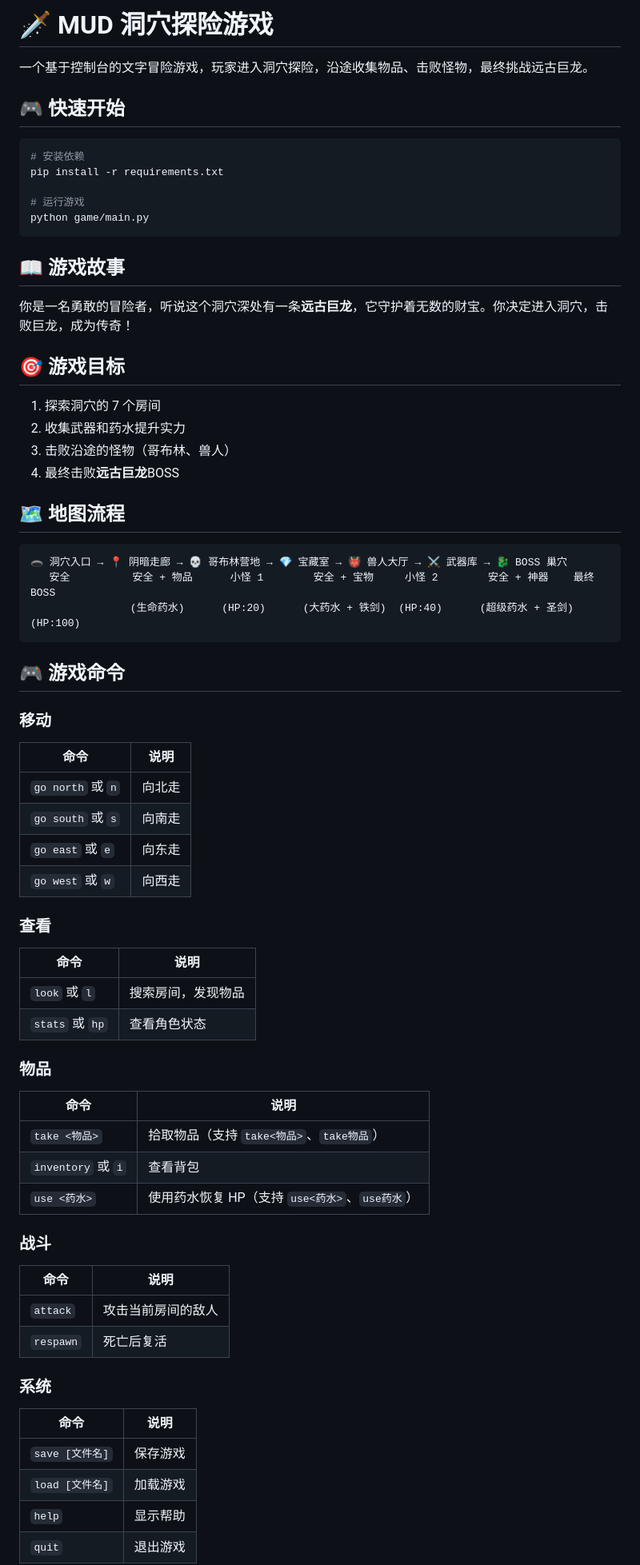
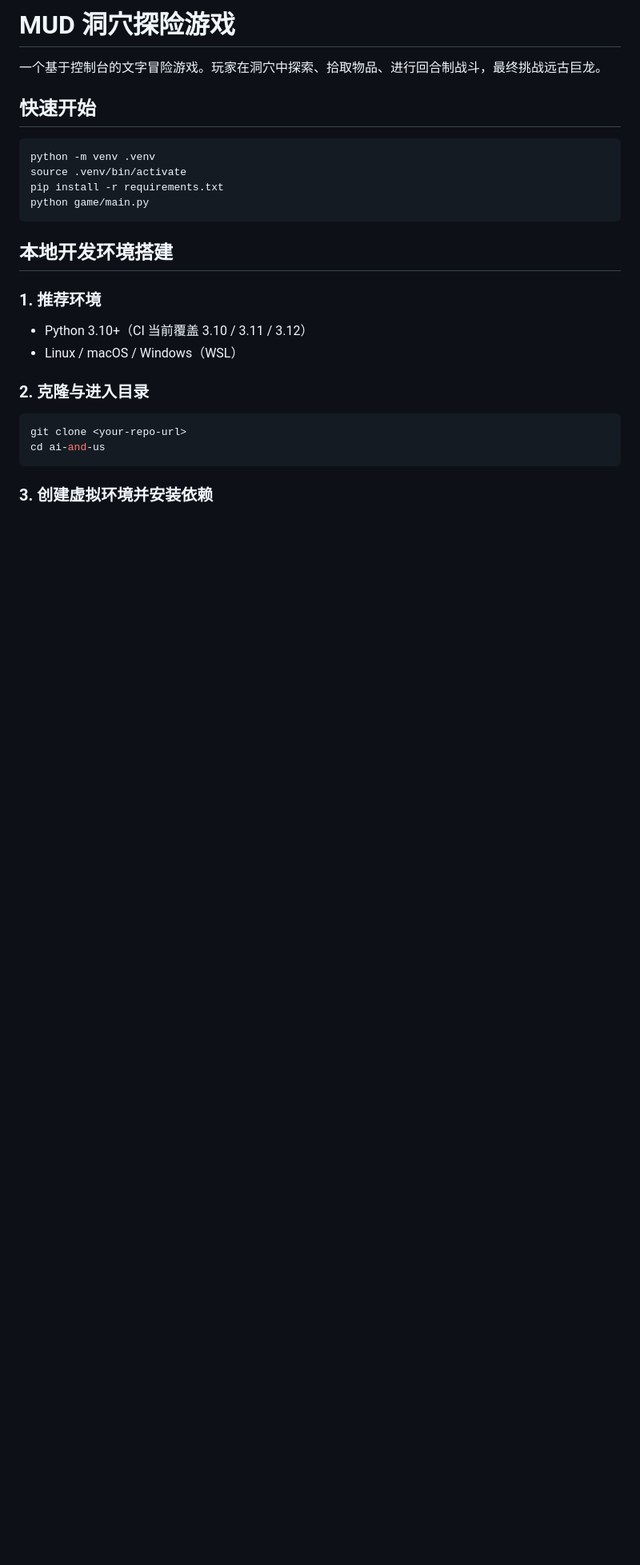
Before and after one commit to pursue-pure/ai-and-us, a Markdown page: README.md, the part around one of its changes. Shown at 80% size. Rendered like a GitHub page; blank space fills up the shorter version.

````diff
--- a/README.md
+++ b/README.md
@@ -1,70 +1,29 @@
-# 🗡️ MUD 洞穴探险游戏
+# MUD 洞穴探险游戏
 
-一个基于控制台的文字冒险游戏，玩家进入洞穴探险，沿途收集物品、击败怪物，最终挑战远古巨龙。
+一个基于控制台的文字冒险游戏。玩家在洞穴中探索、拾取物品、进行回合制战斗，最终挑战远古巨龙。
 
-## 🎮 快速开始
+## 快速开始
 
 ```bash
-# 安装依赖
+python -m venv .venv
+source .venv/bin/activate
 pip install -r requirements.txt
-
-# 运行游戏
 python game/main.py
 ```
 
-## 📖 游戏故事
+## 本地开发环境搭建
 
-你是一名勇敢的冒险者，听说这个洞穴深处有一条**远古巨龙**，它守护着无数的财宝。你决定进入洞穴，击败巨龙，成为传奇！
+### 1. 推荐环境
 
-## 🎯 游戏目标
+- Python 3.10+（CI 当前覆盖 3.10 / 3.11 / 3.12）
+- Linux / macOS / Windows（WSL）
 
-1. 探索洞穴的 7 个房间
-2. 收集武器和药水提升实力
-3. 击败沿途的怪物（哥布林、兽人）
-4. 最终击败**远古巨龙**BOSS
+### 2. 克隆与进入目录
 
-## 🗺️ 地图流程
-
-```
-🕳️ 洞穴入口 → 📍 阴暗走廊 → 💀 哥布林营地 → 💎 宝藏室 → 👹 兽人大厅 → ⚔️ 武器库 → 🐉 BOSS 巢穴
-   安全          安全 + 物品      小怪 1        安全 + 宝物     小怪 2        安全 + 神器    最终 BOSS
-                (生命药水)      (HP:20)      (大药水 + 铁剑)  (HP:40)      (超级药水 + 圣剑) (HP:100)
+```bash
+git clone <your-repo-url>
+cd ai-and-us
 ```
 
-## 🎮 游戏命令
+### 3. 创建虚拟环境并安装依赖
 
-### 移动
-| 命令 | 说明 |
-|------|------|
-| `go north` 或 `n` | 向北走 |
-| `go south` 或 `s` | 向南走 |
-| `go east` 或 `e` | 向东走 |
-| `go west` 或 `w` | 向西走 |
-
-### 查看
-| 命令 | 说明 |
-|------|------|
-| `look` 或 `l` | 搜索房间，发现物品 |
-| `stats` 或 `hp` | 查看角色状态 |
-
-### 物品
-| 命令 | 说明 |
-|------|------|
-| `take <物品>` | 拾取物品（支持 `take<物品>`、`take物品`） |
-| `inventory` 或 `i` | 查看背包 |
-| `use <药水>` | 使用药水恢复 HP（支持 `use<药水>`、`use药水`） |
-
-### 战斗
-| 命令 | 说明 |
-|------|------|
-| `attack` | 攻击当前房间的敌人 |
-| `respawn` | 死亡后复活 |
-
-### 系统
-| 命令 | 说明 |
-|------|------|
-| `save [文件名]` | 保存游戏 |
-| `load [文件名]` | 加载游戏 |
-| `help` | 显示帮助 |
-| `quit` | 退出游戏 |
-
````
Also changed, not shown: other parts of README.md (+118 -71 lines), 产品待办列表.md (+27 -18 lines), 可维护性五因素自评报告.md (added, +88 -0 lines).
